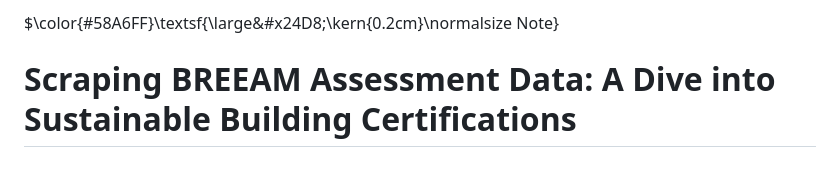
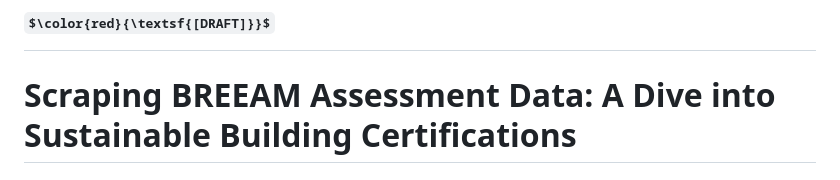
Before and after one commit to terracommunis/terracommunis.github.io, a Markdown page: BREEAM/BREEAM.md, the part around the change. Rendered like a GitHub page; some formulas as TeX source.

```diff
--- a/BREEAM/BREEAM.md
+++ b/BREEAM/BREEAM.md
@@ -1,4 +1,4 @@
-$\color{#58A6FF}\textsf{\large\&#x24D8;\kern{0.2cm}\normalsize Note}
+# $\color{red}{\textsf{[DRAFT]}}$
 
 # Scraping BREEAM Assessment Data: A Dive into Sustainable Building Certifications
 
```
